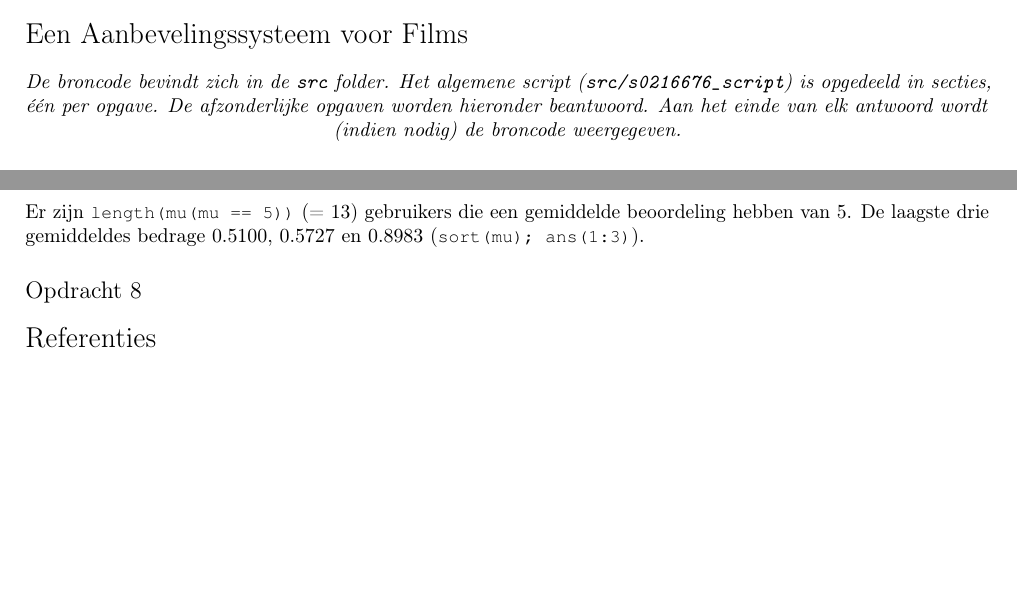
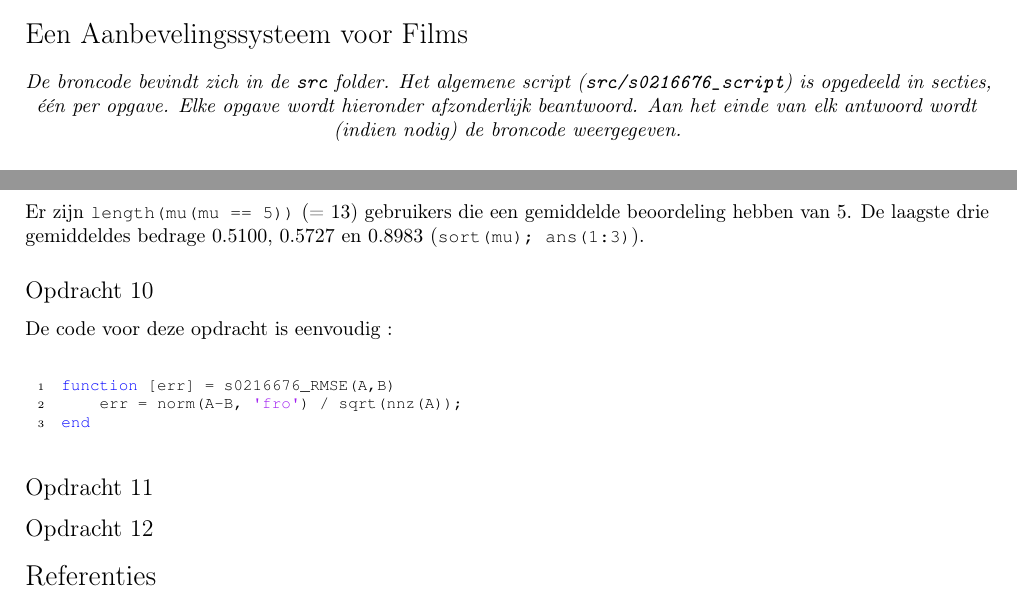
Before and after one commit to BrunoVDK/modellering-en-simulatie, a LaTeX CV (practicum_1/report/report.tex, which reads practicum_1/report/aanbevelingssysteem.tex): two parts of pages 2 and 5 of 6, joined at a grey line, cut so that both start at the same text, the shorter picture padded with empty space. The pictures show the PDF file practicum_1/report/report.pdf that the author committed with the source.

```diff
--- a/practicum_1/report/aanbevelingssysteem.tex
+++ b/practicum_1/report/aanbevelingssysteem.tex
@@ -1,7 +1,7 @@
 \fakesection{Een Aanbevelingssysteem voor Films}
 
 \begin{center}
-\textit{De broncode bevindt zich in de \texttt{src} folder. Het algemene script (\texttt{src/s0216676\_script}) is opgedeeld in secties, \'e\'en per opgave. De afzonderlijke opgaven worden hieronder beantwoord. Aan het einde van elk antwoord wordt (indien nodig) de broncode weergegeven.}
+\textit{De broncode bevindt zich in de \texttt{src} folder. Het algemene script (\texttt{src/s0216676\_script}) is opgedeeld in secties, \'e\'en per opgave. Elke opgave wordt hieronder afzonderlijk beantwoord. Aan het einde van elk antwoord wordt (indien nodig) de broncode weergegeven.}
 \end{center}
 
 %%%
@@ -187,4 +188,24 @@
 %%%
 %%%
 
-\fakesubsection{Opdracht 8}
+\fakesubsection{Opdracht 10}
+
+De code voor deze opdracht is eenvoudig :
+
+\begin{lstlisting}
+function [err] = s0216676_RMSE(A,B)
+    err = norm(A-B, 'fro') / sqrt(nnz(A));
+end
+\end{lstlisting}
+
+%%%
+%%%
+%%%
+
+\fakesubsection{Opdracht 11}
+
+%%%
+%%%
+%%%
+
+\fakesubsection{Opdracht 12}
```
Also changed, not shown: practicum_1/report/report.pdf, practicum_1/report/aanbevelingssysteem.tex (1 more changed lines), 4 other files.
